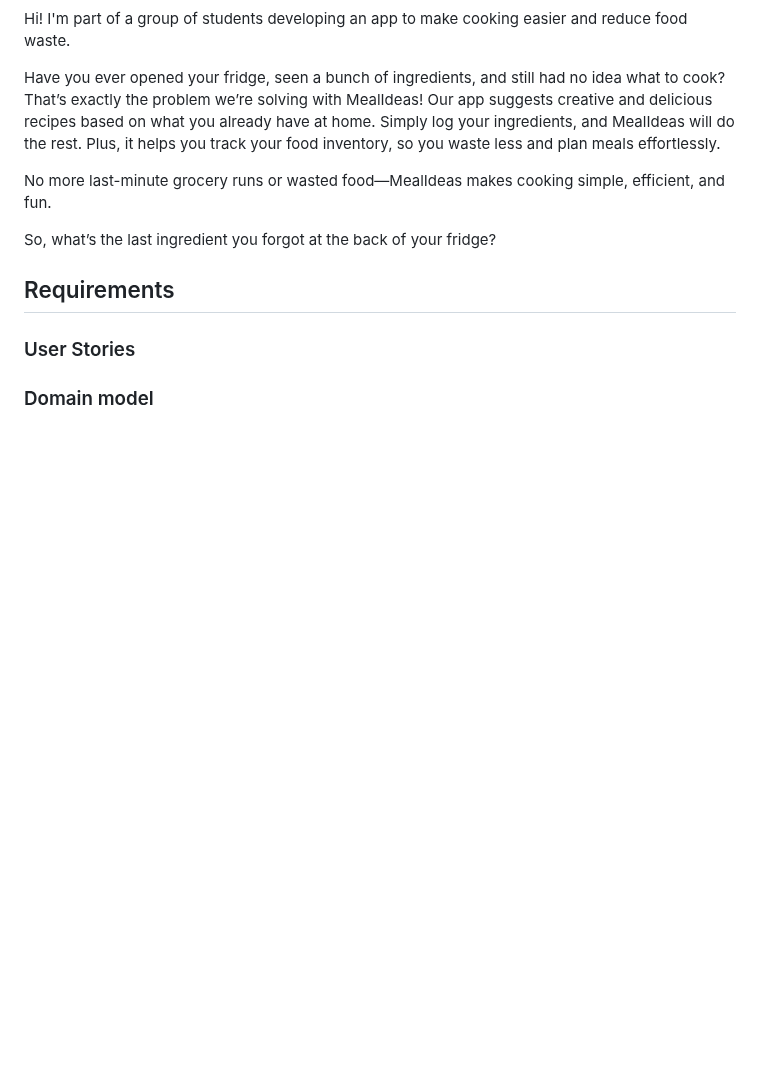
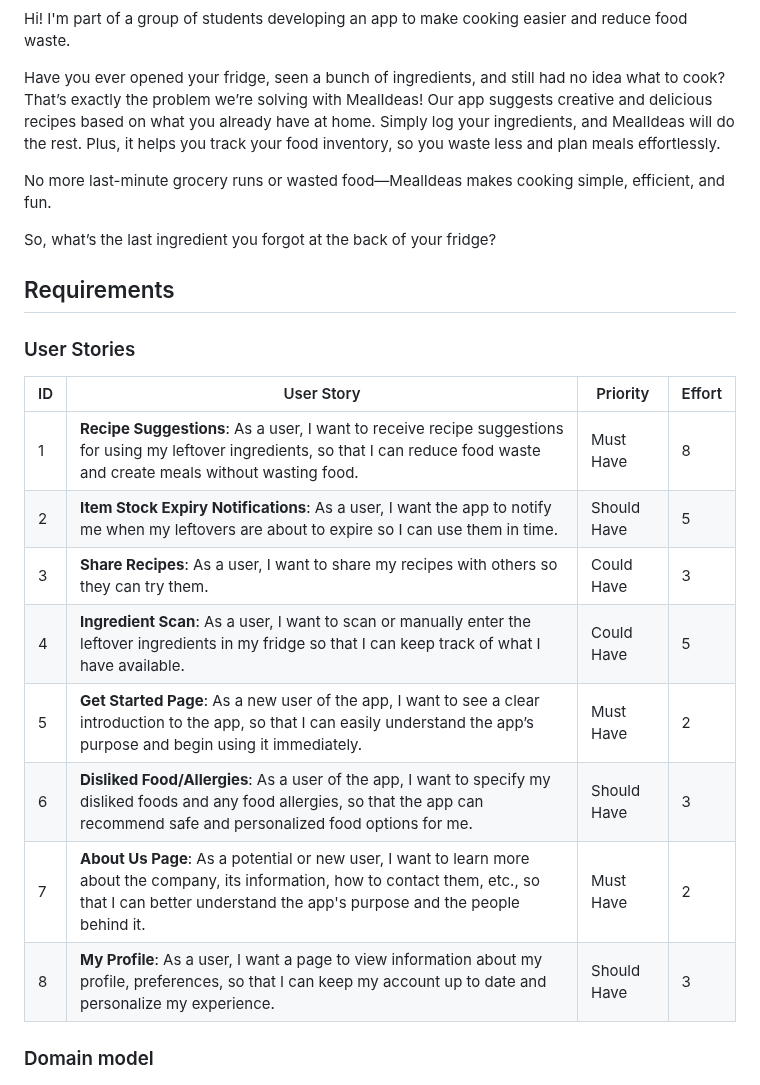
Before and after one commit to Forreca05/MealIdeas, a Markdown page: README.md, the part around the change. Drawn GitHub-style; blank space fills up the shorter version.

Commit message:
Added User Stories to README

```diff
--- a/README.md
+++ b/README.md
@@ -138,6 +138,18 @@ At the end, it is good to add a rough indication of the value of the user story
 
 -->
 
+| ID  | User Story | Priority | Effort |
+|---- |-----------|----------|--------|
+| 1   | **Recipe Suggestions**: As a user, I want to receive recipe suggestions for using my leftover ingredients, so that I can reduce food waste and create meals without wasting food. | Must Have | 8 |
+| 2   | **Item Stock Expiry Notifications**: As a user, I want the app to notify me when my leftovers are about to expire so I can use them in time. | Should Have | 5 |
+| 3   | **Share Recipes**: As a user, I want to share my recipes with others so they can try them. | Could Have | 3 |
+| 4   | **Ingredient Scan**: As a user, I want to scan or manually enter the leftover ingredients in my fridge so that I can keep track of what I have available. | Could Have | 5 |
+| 5   | **Get Started Page**: As a new user of the app, I want to see a clear introduction to the app, so that I can easily understand the app’s purpose and begin using it immediately. | Must Have | 2 |
+| 6   | **Disliked Food/Allergies**: As a user of the app, I want to specify my disliked foods and any food allergies, so that the app can recommend safe and personalized food options for me. | Should Have | 3 |
+| 7   | **About Us Page**: As a potential or new user, I want to learn more about the company, its information, how to contact them, etc., so that I can better understand the app's purpose and the people behind it. | Must Have | 2 |
+| 8   | **My Profile**: As a user, I want a page to view information about my profile, preferences, so that I can keep my account up to date and personalize my experience. | Should Have | 3 |
+
+
 ### Domain model
 
 <!--
```
